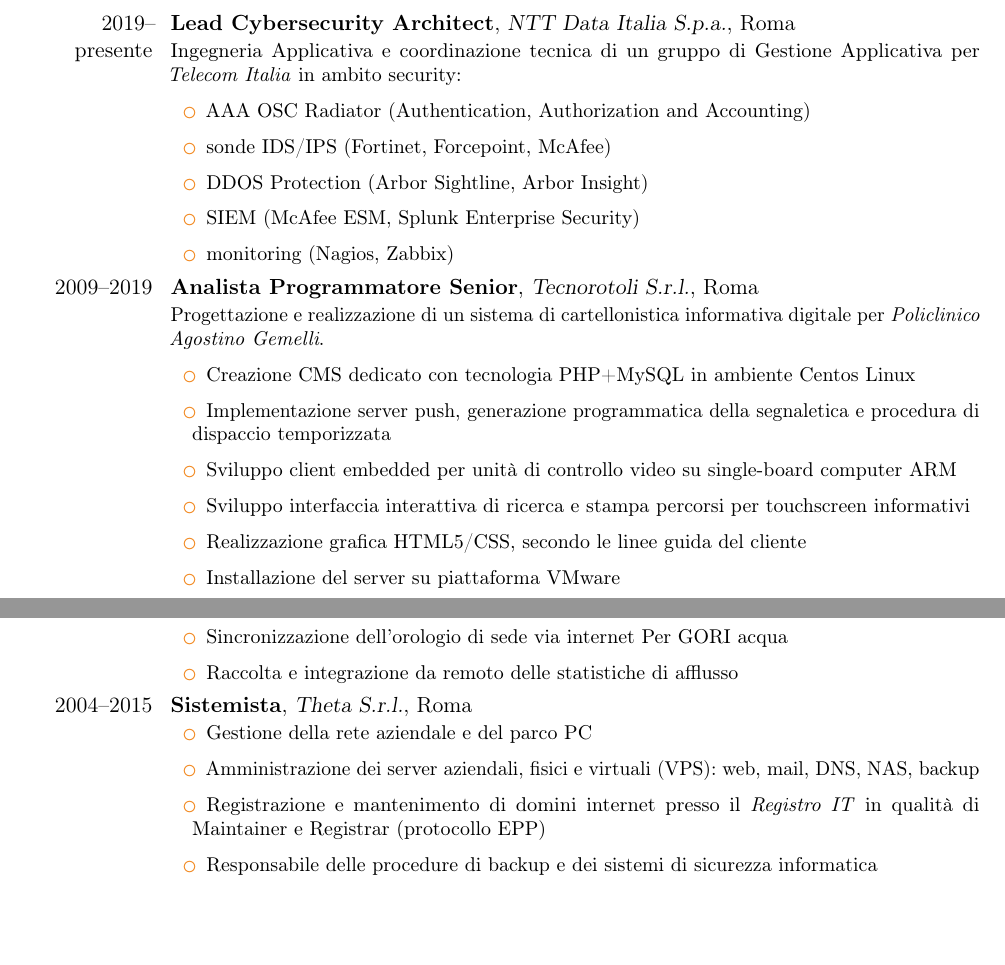
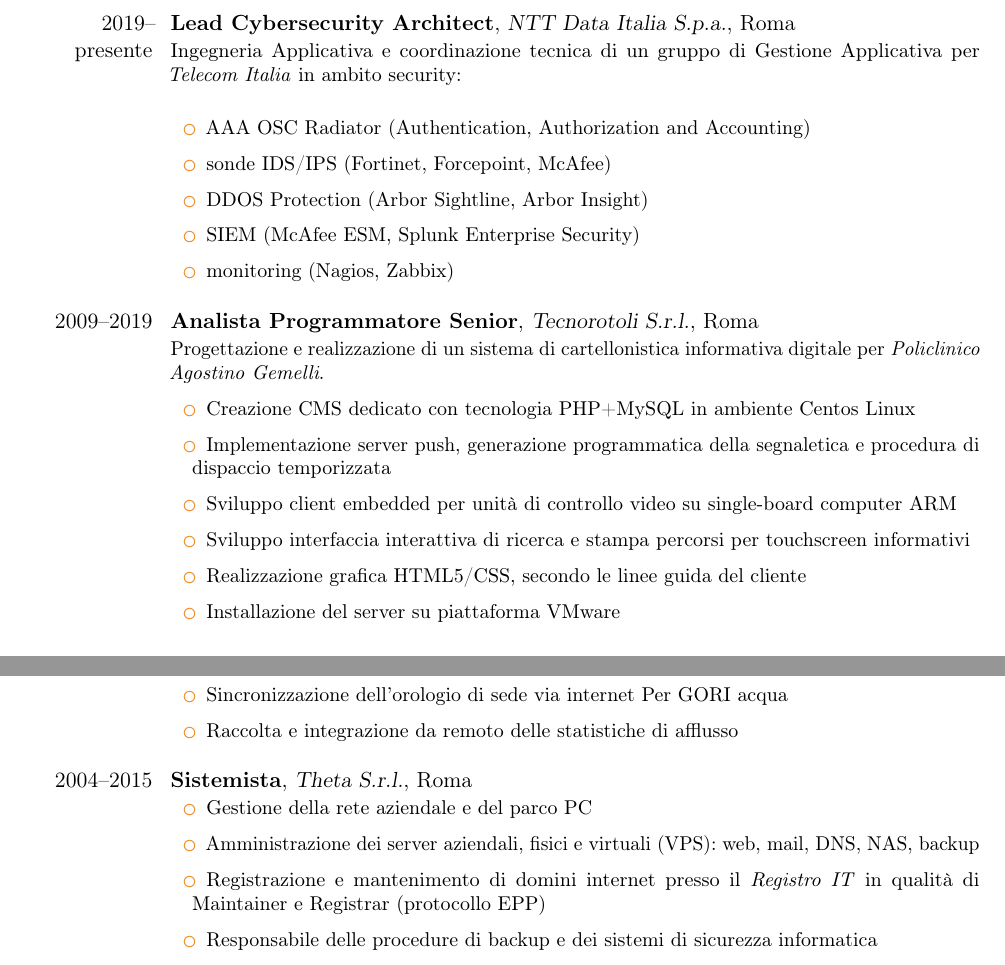
Before and after one commit to gosub/cv, a LaTeX CV (cv.tex): two parts of pages 1 and 2 of 4, joined at a grey line, cut so that both start at the same text, the shorter picture padded with empty space. Compiled offline with pdfLaTeX.

Commit message:
vertical spacing tra cv entries

```diff
--- a/cv.tex
+++ b/cv.tex
@@ -29,6 +29,8 @@
 \section{Esperienza professionale}
 \cventry{2019--presente}{Lead Cybersecurity Architect}{NTT Data Italia S.p.a.}{Roma}{}
         {Ingegneria Applicativa e coordinazione tecnica di un gruppo di Gestione Applicativa per \emph{Telecom Italia} in ambito security:
+\vspace{3mm}
+%%%
           \begin{itemize}
           \item AAA OSC Radiator (Authentication, Authorization and Accounting)
           \item sonde IDS/IPS (Fortinet, Forcepoint, McAfee)
@@ -36,6 +38,7 @@
           \item SIEM (McAfee ESM, Splunk Enterprise Security)
           \item monitoring (Nagios, Zabbix)
           \end{itemize}}
+\vspace{3mm}
 %%%
 \cventry{2009--2019}{Analista Programmatore Senior}{Tecnorotoli S.r.l.}{Roma}{}
         {Progettazione e realizzazione di un sistema di cartellonistica informativa digitale per \emph{Policlinico Agostino Gemelli}.
@@ -86,6 +90,8 @@
             Per GORI acqua
           \item Raccolta e integrazione da remoto delle statistiche di afflusso
         \end{itemize}}
+%%%
+\vspace{3mm}
 %%%
 \cventry{2004--2015}{Sistemista}{Theta S.r.l.}{Roma}{}
         {\begin{itemize}
```
Also changed, not shown: cv.tex (3 more changed lines).
